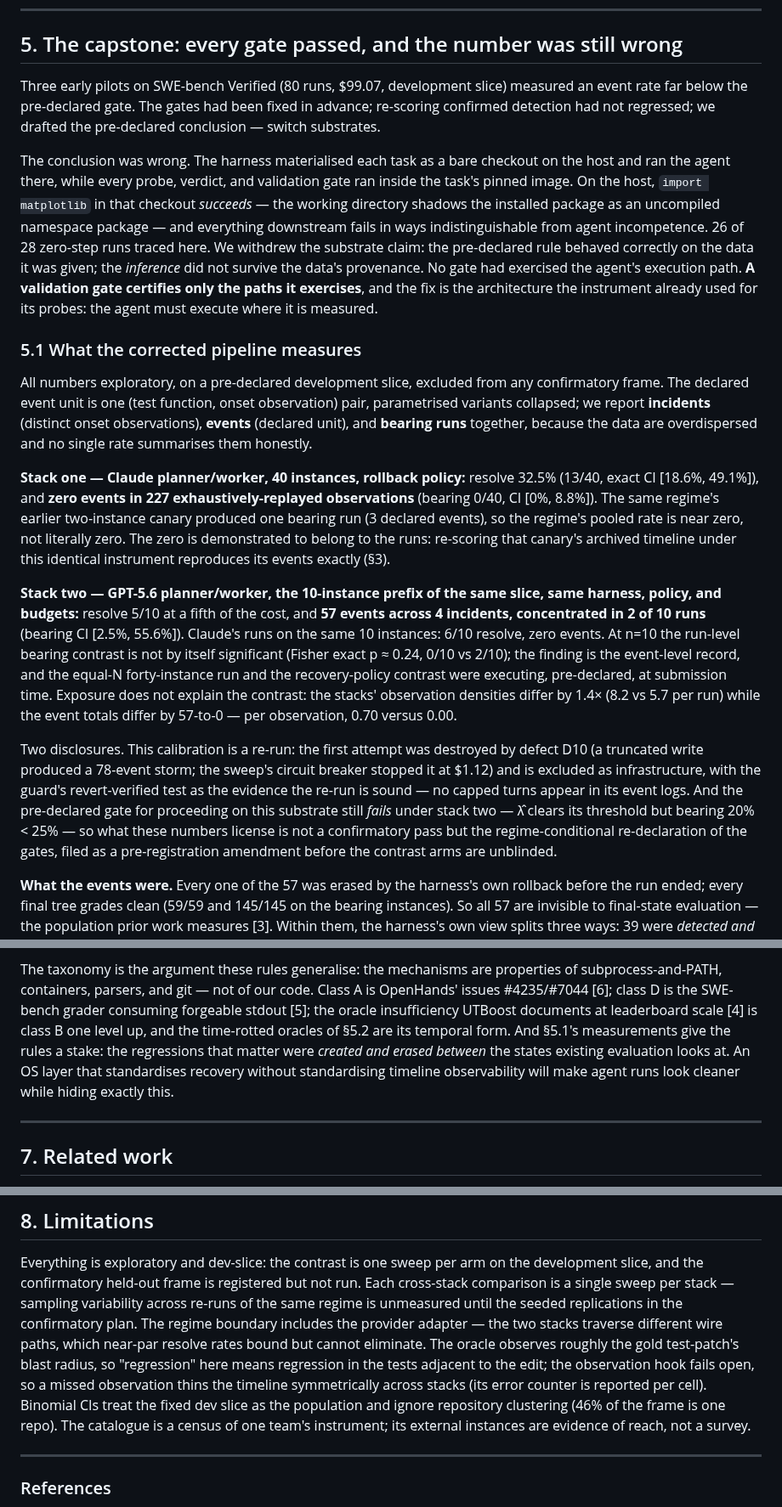
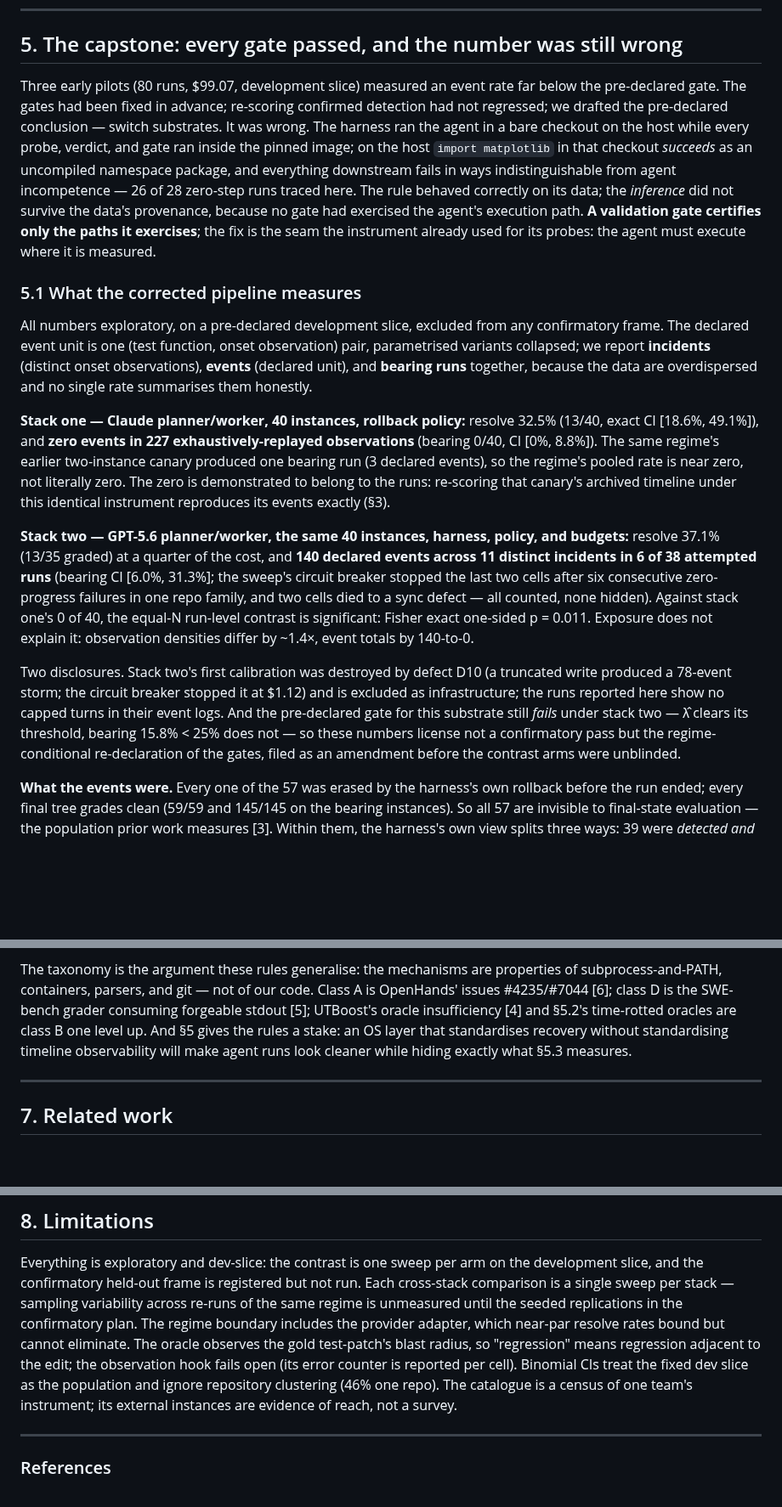
Before and after one commit to zanwenfu/taste-is-all-you-need, a Markdown page: paper/workshop.md, 3 parts joined by grey strips. Shown at 85% size. Rendered like a GitHub page; blank space fills up the shorter version.

Commit message:
Equal-N throughout §5.1; disclosures at 40-run numbers; ~300 words cut for the 6-page limit

```diff
--- a/paper/workshop.md
+++ b/paper/workshop.md
@@ -219,23 +217,19 @@ forged stdout [5].
 
 ## 5. The capstone: every gate passed, and the number was still wrong
 
-Three early pilots on SWE-bench Verified (80 runs, $99.07, development
-slice) measured an event rate far below the pre-declared gate. The gates
-had been fixed in advance; re-scoring confirmed detection had not
-regressed; we drafted the pre-declared conclusion — switch substrates.
-
-The conclusion was wrong. The harness materialised each task as a bare
-checkout on the host and ran the agent there, while every probe, verdict,
-and validation gate ran inside the task's pinned image. On the host,
-`import matplotlib` in that checkout *succeeds* — the working directory
-shadows the installed package as an uncompiled namespace package — and
-everything downstream fails in ways indistinguishable from agent
-incompetence. 26 of 28 zero-step runs traced here. We withdrew the
-substrate claim: the pre-declared rule behaved correctly on the data it was
-given; the *inference* did not survive the data's provenance. No gate had
+Three early pilots (80 runs, $99.07, development slice) measured an event
+rate far below the pre-declared gate. The gates had been fixed in advance;
+re-scoring confirmed detection had not regressed; we drafted the
+pre-declared conclusion — switch substrates. It was wrong. The harness ran
+the agent in a bare checkout on the host while every probe, verdict, and
+gate ran inside the pinned image; on the host `import matplotlib` in that
+checkout *succeeds* as an uncompiled namespace package, and everything
+downstream fails in ways indistinguishable from agent incompetence — 26 of
+28 zero-step runs traced here. The rule behaved correctly on its data; the
+*inference* did not survive the data's provenance, because no gate had
 exercised the agent's execution path. **A validation gate certifies only
-the paths it exercises**, and the fix is the architecture the instrument
-already used for its probes: the agent must execute where it is measured.
+the paths it exercises**; the fix is the seam the instrument already used
+for its probes: the agent must execute where it is measured.
 
 ### 5.1 What the corrected pipeline measures
 
@@ -255,28 +249,24 @@ zero. The zero is demonstrated to belong to the runs: re-scoring that
 canary's archived timeline under this identical instrument reproduces its
 events exactly (§3).
 
-**Stack two — GPT-5.6 planner/worker, the 10-instance prefix of the same
-slice, same harness, policy, and budgets:** resolve 5/10 at a fifth of the
-cost, and **57 events across 4 incidents, concentrated in 2 of 10 runs**
-(bearing CI [2.5%, 55.6%]). Claude's runs on the same 10 instances: 6/10
-resolve, zero events. At n=10 the run-level bearing contrast is not by
-itself significant (Fisher exact p ≈ 0.24, 0/10 vs 2/10); the finding is
-the event-level record, and the equal-N forty-instance run and the
-recovery-policy contrast were executing, pre-declared, at submission time.
-Exposure does not explain the contrast: the stacks' observation densities
-differ by 1.4× (8.2 vs 5.7 per run) while the event totals differ by
-57-to-0 — per observation, 0.70 versus 0.00.
+**Stack two — GPT-5.6 planner/worker, the same 40 instances, harness,
+policy, and budgets:** resolve 37.1% (13/35 graded) at a quarter of the
+cost, and **140 declared events across 11 distinct incidents in 6 of 38
+attempted runs** (bearing CI [6.0%, 31.3%]; the sweep's circuit breaker
+stopped the last two cells after six consecutive zero-progress failures in
+one repo family, and two cells died to a sync defect — all counted, none
+hidden). Against stack one's 0 of 40, the equal-N run-level contrast is
+significant: Fisher exact one-sided p = 0.011. Exposure does not explain
+it: observation densities differ by ~1.4×, event totals by 140-to-0.
 
-Two disclosures. This calibration is a re-run: the first attempt was
-destroyed by defect D10 (a truncated write produced a 78-event storm; the
-sweep's circuit breaker stopped it at $1.12) and is excluded as
-infrastructure, with the guard's revert-verified test as the evidence the
-re-run is sound — no capped turns appear in its event logs. And the
-pre-declared gate for proceeding on this substrate still *fails* under
-stack two — λ̂ clears its threshold but bearing 20% < 25% — so what these
-numbers license is not a confirmatory pass but the regime-conditional
-re-declaration of the gates, filed as a pre-registration amendment before
-the contrast arms are unblinded.
+Two disclosures. Stack two's first calibration was destroyed by defect
+D10 (a truncated write produced a 78-event storm; the circuit breaker
+stopped it at $1.12) and is excluded as infrastructure; the runs reported
+here show no capped turns in their event logs. And the pre-declared gate
+for this substrate still *fails* under stack two — λ̂ clears its threshold,
+bearing 15.8% < 25% does not — so these numbers license not a confirmatory
+pass but the regime-conditional re-declaration of the gates, filed as an
+amendment before the contrast arms were unblinded.
 
 **What the events were.** Every one of the 57 was erased by the harness's
 own rollback before the run ended; every final tree grades clean
@@ -376,13 +366,11 @@ submission: twenty-eight in the census, and this one after it.
 The taxonomy is the argument these rules generalise: the mechanisms are
 properties of subprocess-and-PATH, containers, parsers, and git — not of
 our code. Class A is OpenHands' issues #4235/#7044 [6]; class D is the
-SWE-bench grader consuming forgeable stdout [5]; the oracle insufficiency
-UTBoost documents at leaderboard scale [4] is class B one level up, and the
-time-rotted oracles of §5.2 are its temporal form. And §5.1's measurements
-give the rules a stake: the regressions that matter were *created and
-erased between* the states existing evaluation looks at. An OS layer that
-standardises recovery without standardising timeline observability will
-make agent runs look cleaner while hiding exactly this.
+SWE-bench grader consuming forgeable stdout [5]; UTBoost's oracle
+insufficiency [4] and §5.2's time-rotted oracles are class B one level up.
+And §5 gives the rules a stake: an OS layer that standardises recovery
+without standardising timeline observability will make agent runs look
+cleaner while hiding exactly what §5.3 measures.
 
 ---
 
@@ -407,16 +395,14 @@ Everything is exploratory and dev-slice: the contrast is one sweep per arm
 on the development slice, and the confirmatory held-out frame is registered
 but not run. Each cross-stack comparison is a single sweep per stack — sampling variability across re-runs of the
 same regime is unmeasured until the seeded replications in the
-confirmatory plan. The regime boundary includes the provider adapter — the
-two stacks traverse different wire paths, which near-par resolve rates
-bound but cannot eliminate. The oracle observes roughly the gold
-test-patch's blast radius, so "regression" here means regression in the
-tests adjacent to the edit; the observation hook fails open, so a missed
-observation thins the timeline symmetrically across stacks (its error
-counter is reported per cell). Binomial CIs treat the fixed dev slice as
-the population and ignore repository clustering (46% of the frame is one
-repo). The catalogue is a census of one team's instrument; its external
-instances are evidence of reach, not a survey.
+confirmatory plan. The regime boundary includes the provider adapter, which near-par resolve
+rates bound but cannot eliminate. The oracle observes the gold test-patch's
+blast radius, so "regression" means regression adjacent to the edit; the
+observation hook fails open (its error counter is reported per cell).
+Binomial CIs treat the fixed dev slice as the population and ignore
+repository clustering (46% one repo). The catalogue is a census of one
+team's instrument; its external instances are evidence of reach, not a
+survey.
 
 ---
 
```
Also changed, not shown: other parts of paper/workshop.md (+3 -5 lines).
